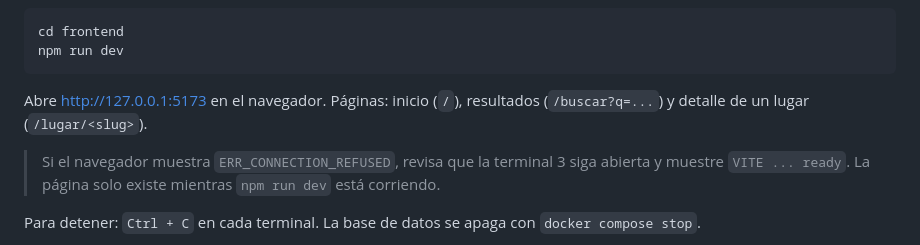
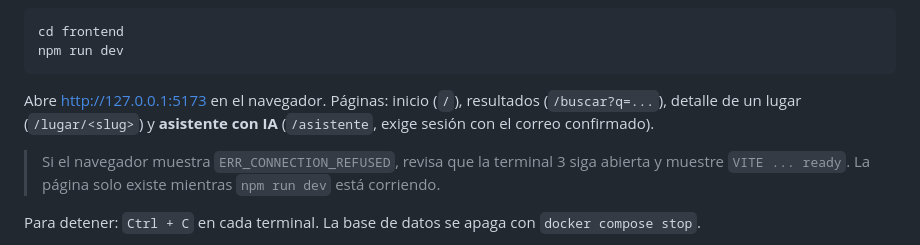
Before and after one commit to SantiagovillamizarM/Easy-Seach, a Markdown page: README.md, the part around the change. GitHub-like rendering.

````diff
--- a/README.md
+++ b/README.md
@@ -206,7 +206,8 @@ cd frontend
 npm run dev
 ```
 
-Abre http://127.0.0.1:5173 en el navegador. Páginas: inicio (`/`), resultados (`/buscar?q=...`) y detalle de un lugar (`/lugar/<slug>`).
+Abre http://127.0.0.1:5173 en el navegador. Páginas: inicio (`/`), resultados (`/buscar?q=...`), detalle de un lugar
+(`/lugar/<slug>`) y **asistente con IA** (`/asistente`, exige sesión con el correo confirmado).
 
 > Si el navegador muestra `ERR_CONNECTION_REFUSED`, revisa que la terminal 3 siga abierta y muestre
 > `VITE ... ready`. La página solo existe mientras `npm run dev` está corriendo.
````
Also changed, not shown: AI_USAGE.md (+5 -0 lines), docs/AVANCE.md (+21 -1 lines), docs/evidencias/fase-10/1-asistente-vacio.png (added), docs/evidencias/fase-10/2-asistente-cargando.png (added), docs/evidencias/fase-10/3-asistente-respuesta.png (added), docs/evidencias/fase-10/4-asistente-sin-resultados-e-historial.png (added), docs/evidencias/fase-10/5-asistente-celular.png (added), 8 other files.
